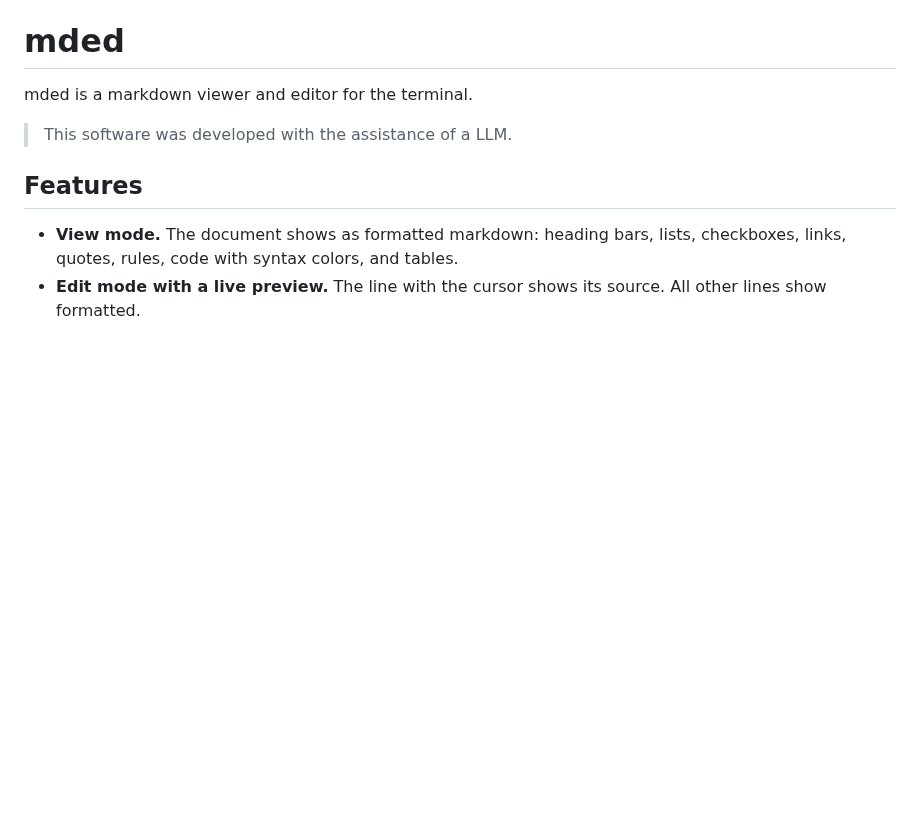
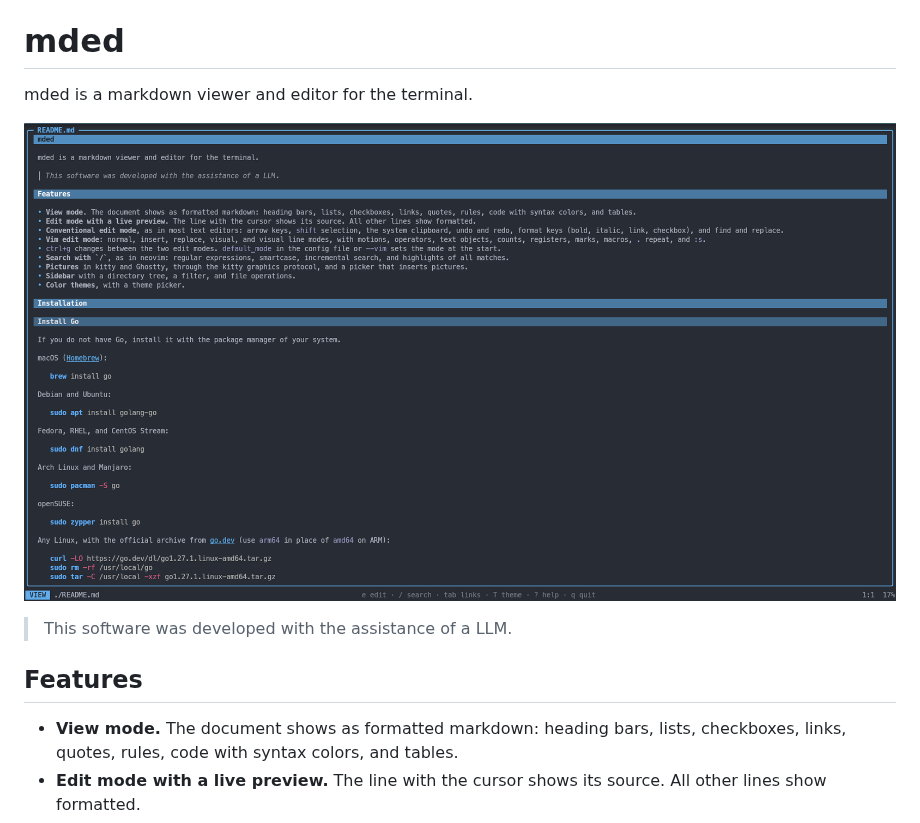
Before and after one commit to biomassa/mded, a Markdown page: README.md, the part around the change. Rendered like a GitHub page; pictures changed too: docs/screenshot.png (added); blank space fills up the shorter version.

Commit message:
Add a screenshot to the README

```diff
--- a/README.md
+++ b/README.md
@@ -1,6 +1,8 @@
 # mded
 
 mded is a markdown viewer and editor for the terminal.
+
+![mded: the README in view mode](docs/screenshot.png)
 
 > This software was developed with the assistance of a LLM.
 
```
